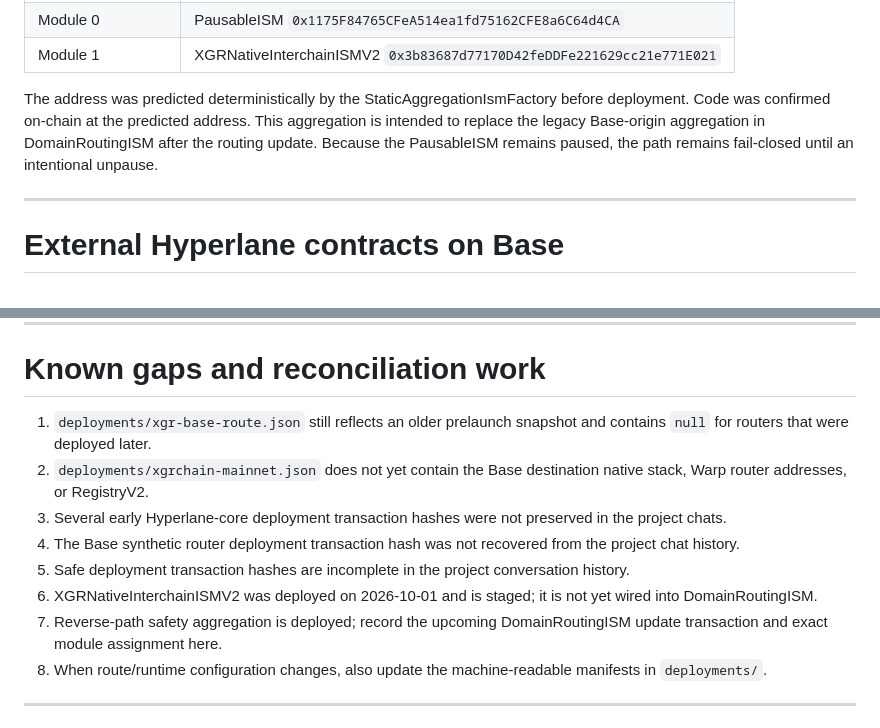
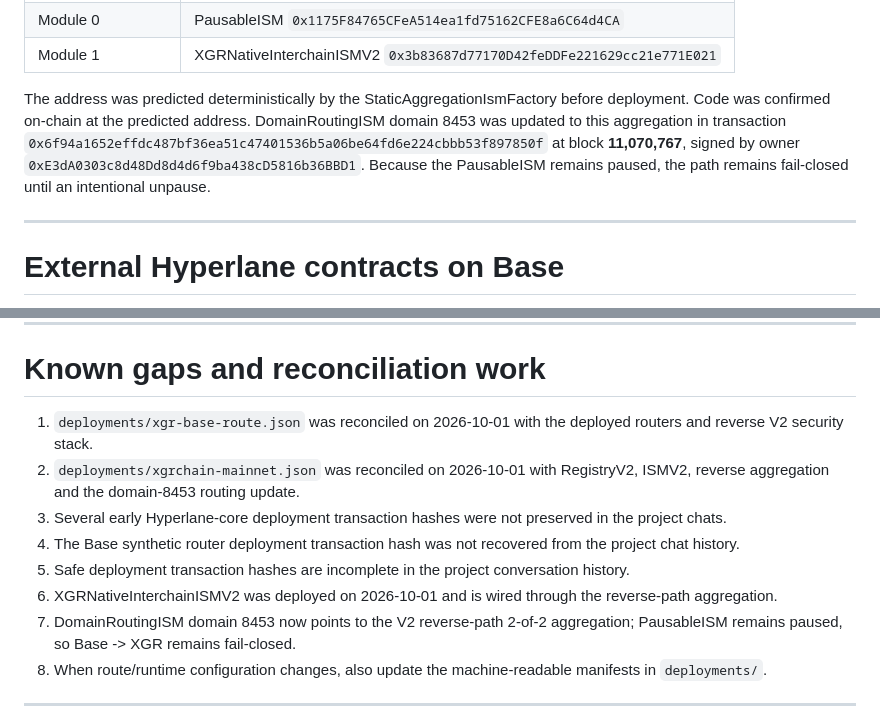
Before and after one commit to xgr-network/xgr-hyperlane, a Markdown page: docs/DEPLOYMENTS.md, 2 parts joined by grey strips. Rendered like a GitHub page.

Commit message:
docs: record Base domain routing switch to reverse v2 stack

```diff
--- a/docs/DEPLOYMENTS.md
+++ b/docs/DEPLOYMENTS.md
@@ -234,7 +234,7 @@ No DomainRoutingISM change has yet been made for this V2 path.
 | Module 0 | PausableISM `0x1175F84765CFeA514ea1fd75162CFE8a6C64d4CA` |
 | Module 1 | XGRNativeInterchainISMV2 `0x3b83687d77170D42feDDFe221629cc21e771E021` |
 
-The address was predicted deterministically by the StaticAggregationIsmFactory before deployment. Code was confirmed on-chain at the predicted address. This aggregation is intended to replace the legacy Base-origin aggregation in DomainRoutingISM after the routing update. Because the PausableISM remains paused, the path remains fail-closed until an intentional unpause.
+The address was predicted deterministically by the StaticAggregationIsmFactory before deployment. Code was confirmed on-chain at the predicted address. DomainRoutingISM domain 8453 was updated to this aggregation in transaction `0x6f94a1652effdc487bf36ea51c47401536b5a06be64fd6e224cbbb53f897850f` at block **11,070,767**, signed by owner `0xE3dA0303c8d48Dd8d4d6f9ba438cD5816b36BBD1`. Because the PausableISM remains paused, the path remains fail-closed until an intentional unpause.
 
 
 ---
@@ -332,13 +332,13 @@ Dynamic XRC-137 / XRC-729 artifacts are intentionally **not** listed as canonica
 
 # Known gaps and reconciliation work
 
-1. `deployments/xgr-base-route.json` still reflects an older prelaunch snapshot and contains `null` for routers that were deployed later.
-2. `deployments/xgrchain-mainnet.json` does not yet contain the Base destination native stack, Warp router addresses, or RegistryV2.
+1. `deployments/xgr-base-route.json` was reconciled on 2026-10-01 with the deployed routers and reverse V2 security stack.
+2. `deployments/xgrchain-mainnet.json` was reconciled on 2026-10-01 with RegistryV2, ISMV2, reverse aggregation and the domain-8453 routing update.
 3. Several early Hyperlane-core deployment transaction hashes were not preserved in the project chats.
 4. The Base synthetic router deployment transaction hash was not recovered from the project chat history.
 5. Safe deployment transaction hashes are incomplete in the project conversation history.
-6. XGRNativeInterchainISMV2 was deployed on 2026-10-01 and is staged; it is not yet wired into DomainRoutingISM.
-7. Reverse-path safety aggregation is deployed; record the upcoming DomainRoutingISM update transaction and exact module assignment here.
+6. XGRNativeInterchainISMV2 was deployed on 2026-10-01 and is wired through the reverse-path aggregation.
+7. DomainRoutingISM domain 8453 now points to the V2 reverse-path 2-of-2 aggregation; PausableISM remains paused, so Base -> XGR remains fail-closed.
 8. When route/runtime configuration changes, also update the machine-readable manifests in `deployments/`.
 
 ---
```
